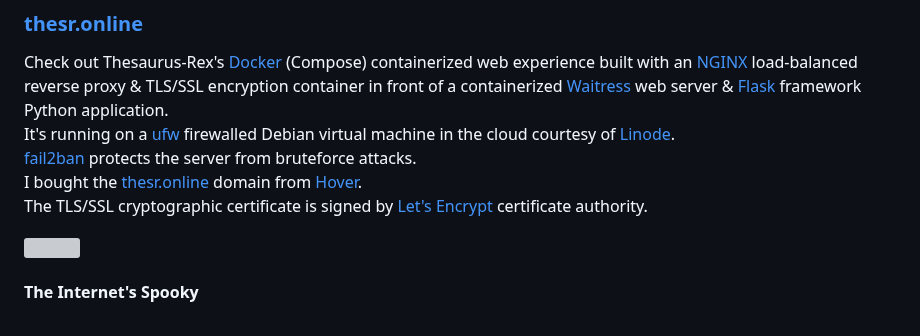
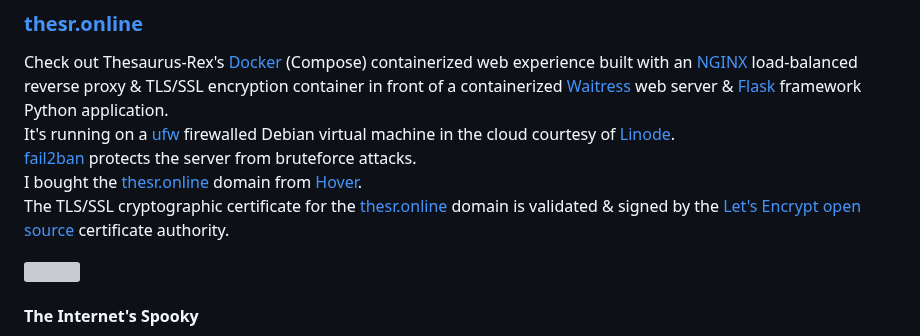
Before and after one commit to treatmesubj/Thesaurus_Rex, a Markdown page: README.md, the part around the change. Drawn GitHub-style; grey boxes are pictures that could not be loaded.

Commit message:
README gore

```diff
--- a/README.md
+++ b/README.md
@@ -64,7 +64,7 @@ Check out Thesaurus-Rex's [Docker](https://www.docker.com/) (Compose) containeri
 It's running on a [ufw](https://wiki.debian.org/Uncomplicated%20Firewall%20%28ufw%29) firewalled Debian virtual machine in the cloud courtesy of [Linode](https://www.linode.com/).\
 [fail2ban](https://github.com/fail2ban/fail2ban) protects the server from bruteforce attacks.\
 I bought the [thesr.online](https://thesr.online) domain from [Hover](https://www.hover.com/).\
-The TLS/SSL cryptographic certificate is signed by [Let's Encrypt](https://letsencrypt.org/) certificate authority.
+The TLS/SSL cryptographic certificate for the [thesr.online](https://thesr.online) domain is validated & signed by the [Let's Encrypt](https://letsencrypt.org/) [open source](https://github.com/letsencrypt/boulder) certificate authority.
 
 ![](./images/thesr_web.png)
 
```
